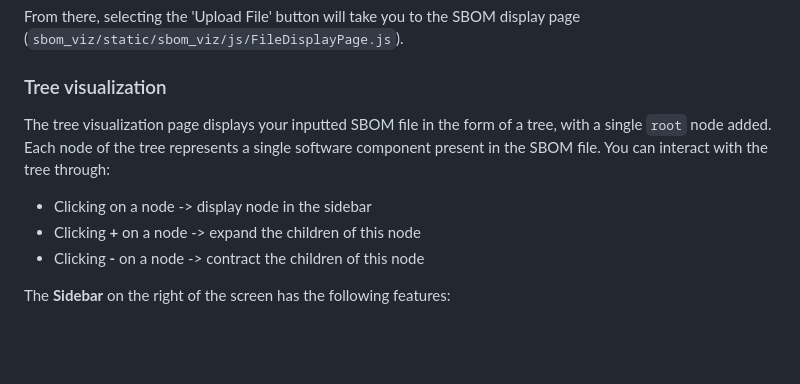
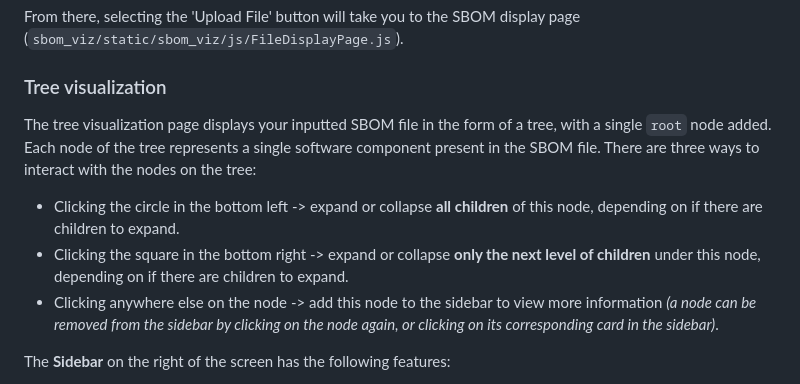
Before and after one commit to csci-435-fall-2024/csci-435-24_p3_sbom_viz, a Markdown page: README.md, the part around the change. Drawn GitHub-style; blank space fills up the shorter version.

```diff
--- a/README.md
+++ b/README.md
@@ -50,10 +50,10 @@ The input is parsed and stored in a workable format in `sbom_viz/templates/data.
 From there, selecting the 'Upload File' button will take you to the SBOM display page (`sbom_viz/static/sbom_viz/js/FileDisplayPage.js`).
 
 ### Tree visualization
-The tree visualization page displays your inputted SBOM file in the form of a tree, with a single `root` node added. Each node of the tree represents a single software component present in the SBOM file. You can interact with the tree through:
-  - Clicking on a node -> display node in the sidebar
-  - Clicking **+** on a node -> expand the children of this node
-  - Clicking **-** on a node -> contract the children of this node
+The tree visualization page displays your inputted SBOM file in the form of a tree, with a single `root` node added. Each node of the tree represents a single software component present in the SBOM file. There are three ways to interact with the nodes on the tree:
+  - Clicking the circle in the bottom left -> expand or collapse __all children__ of this node, depending on if there are children to expand.
+  - Clicking the square in the bottom right -> expand or collapse __only the next level of children__ under this node, depending on if there are children to expand.
+  - Clicking anywhere else on the node -> add this node to the sidebar to view more information *(a node can be removed from the sidebar by clicking on the node again, or clicking on its corresponding card in the sidebar)*.
 
 The **Sidebar** on the right of the screen has the following features:
   - When a node is added to the sidebar, the corresponding node is highlighted with a blue border.
```
